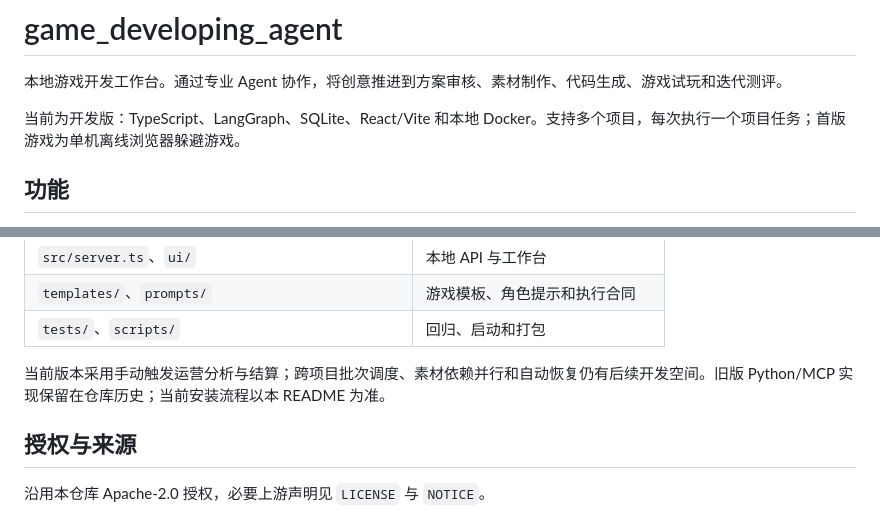
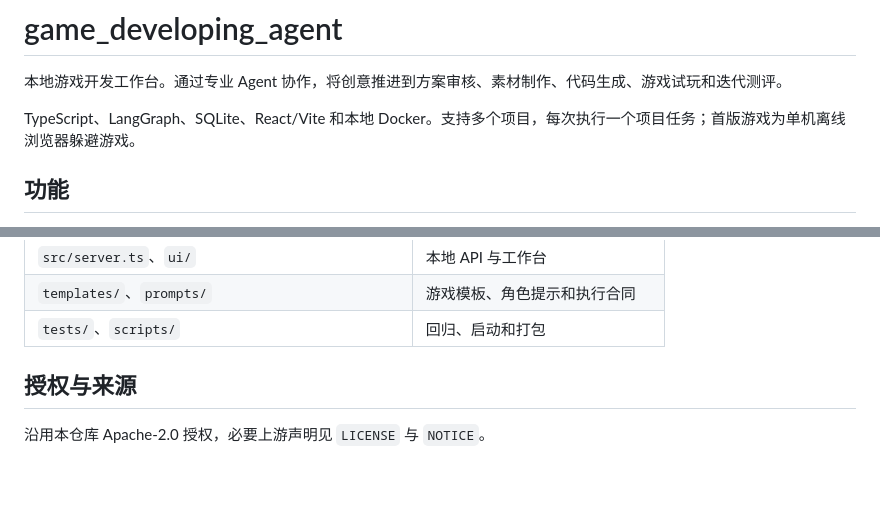
Before and after one commit to beibeizzz/game_developing_agent, a Markdown page: README.md, 2 parts joined by grey strips. Drawn GitHub-style; blank space fills up the shorter version.

Commit message:
initial
Removed redundant text in the README file.

```diff
--- a/README.md
+++ b/README.md
@@ -2,7 +2,7 @@
 
 本地游戏开发工作台。通过专业 Agent 协作，将创意推进到方案审核、素材制作、代码生成、游戏试玩和迭代测评。
 
-当前为开发版：TypeScript、LangGraph、SQLite、React/Vite 和本地 Docker。支持多个项目，每次执行一个项目任务；首版游戏为单机离线浏览器躲避游戏。
+TypeScript、LangGraph、SQLite、React/Vite 和本地 Docker。支持多个项目，每次执行一个项目任务；首版游戏为单机离线浏览器躲避游戏。
 
 ## 功能
 
@@ -73,7 +73,6 @@ npm run package:source
 | `templates/`、`prompts/` | 游戏模板、角色提示和执行合同 |
 | `tests/`、`scripts/` | 回归、启动和打包 |
 
-当前版本采用手动触发运营分析与结算；跨项目批次调度、素材依赖并行和自动恢复仍有后续开发空间。旧版 Python/MCP 实现保留在仓库历史；当前安装流程以本 README 为准。
 
 ## 授权与来源
 
```
